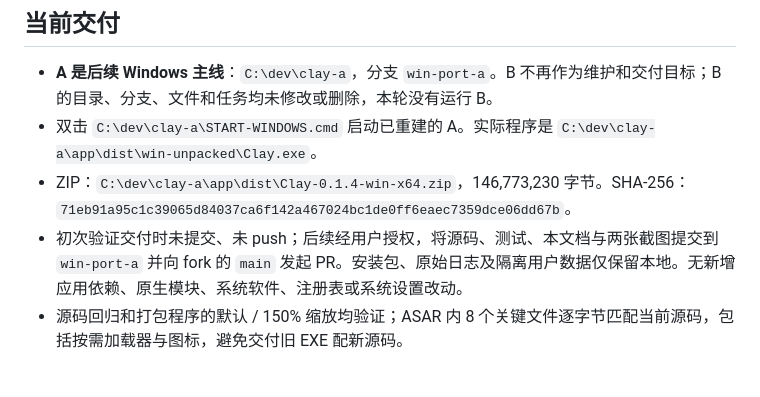
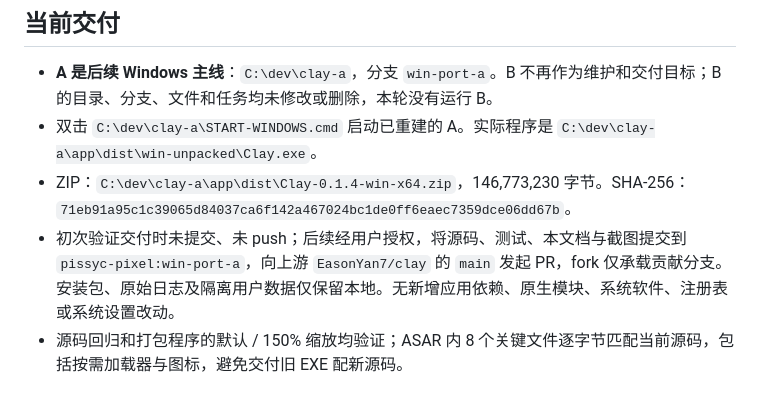
Before and after one commit to EasonYan7/clay, a Markdown page: WINDOWS-PORT.md, the part around the change. GitHub-like rendering.

Commit message:
docs: target the upstream repository for the Windows contribution

```diff
--- a/WINDOWS-PORT.md
+++ b/WINDOWS-PORT.md
@@ -7,7 +7,7 @@
 - **A 是后续 Windows 主线**：`C:\dev\clay-a`，分支 `win-port-a`。B 不再作为维护和交付目标；B 的目录、分支、文件和任务均未修改或删除，本轮没有运行 B。
 - 双击 `C:\dev\clay-a\START-WINDOWS.cmd` 启动已重建的 A。实际程序是 `C:\dev\clay-a\app\dist\win-unpacked\Clay.exe`。
 - ZIP：`C:\dev\clay-a\app\dist\Clay-0.1.4-win-x64.zip`，146,773,230 字节。SHA-256：`71eb91a95c1c39065d84037ca6f142a467024bc1de0ff6eaec7359dce06dd67b`。
-- 初次验证交付时未提交、未 push；后续经用户授权，将源码、测试、本文档与两张截图提交到 `win-port-a` 并向 fork 的 `main` 发起 PR。安装包、原始日志及隔离用户数据仅保留本地。无新增应用依赖、原生模块、系统软件、注册表或系统设置改动。
+- 初次验证交付时未提交、未 push；后续经用户授权，将源码、测试、本文档与截图提交到 `pissyc-pixel:win-port-a`，向上游 `EasonYan7/clay` 的 `main` 发起 PR，fork 仅承载贡献分支。安装包、原始日志及隔离用户数据仅保留本地。无新增应用依赖、原生模块、系统软件、注册表或系统设置改动。
 - 源码回归和打包程序的默认 / 150% 缩放均验证；ASAR 内 8 个关键文件逐字节匹配当前源码，包括按需加载器与图标，避免交付旧 EXE 配新源码。
 
 ## 界面与体验
```
